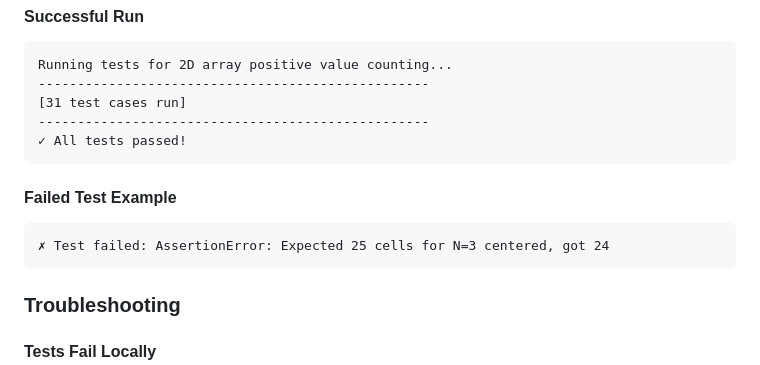
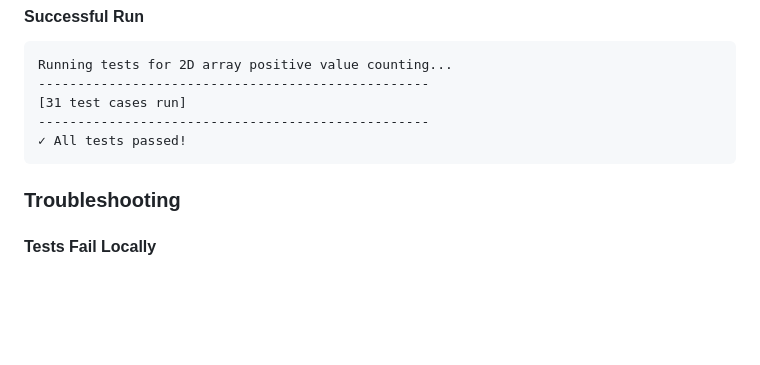
Before and after one commit to sbecker11/grid-cell-neighborhoods, a Markdown page: README.md, the part around the change. Rendered like a GitHub page; blank space fills up the shorter version.

Commit message:
Remove confusing failed test example section from README

````diff
--- a/README.md
+++ b/README.md
@@ -606,12 +606,6 @@ Running tests for 2D array positive value counting...
 ✓ All tests passed!
 ```
 
-#### Failed Test Example
-
-```
-✗ Test failed: AssertionError: Expected 25 cells for N=3 centered, got 24
-```
-
 ### Troubleshooting
 
 #### Tests Fail Locally
````
